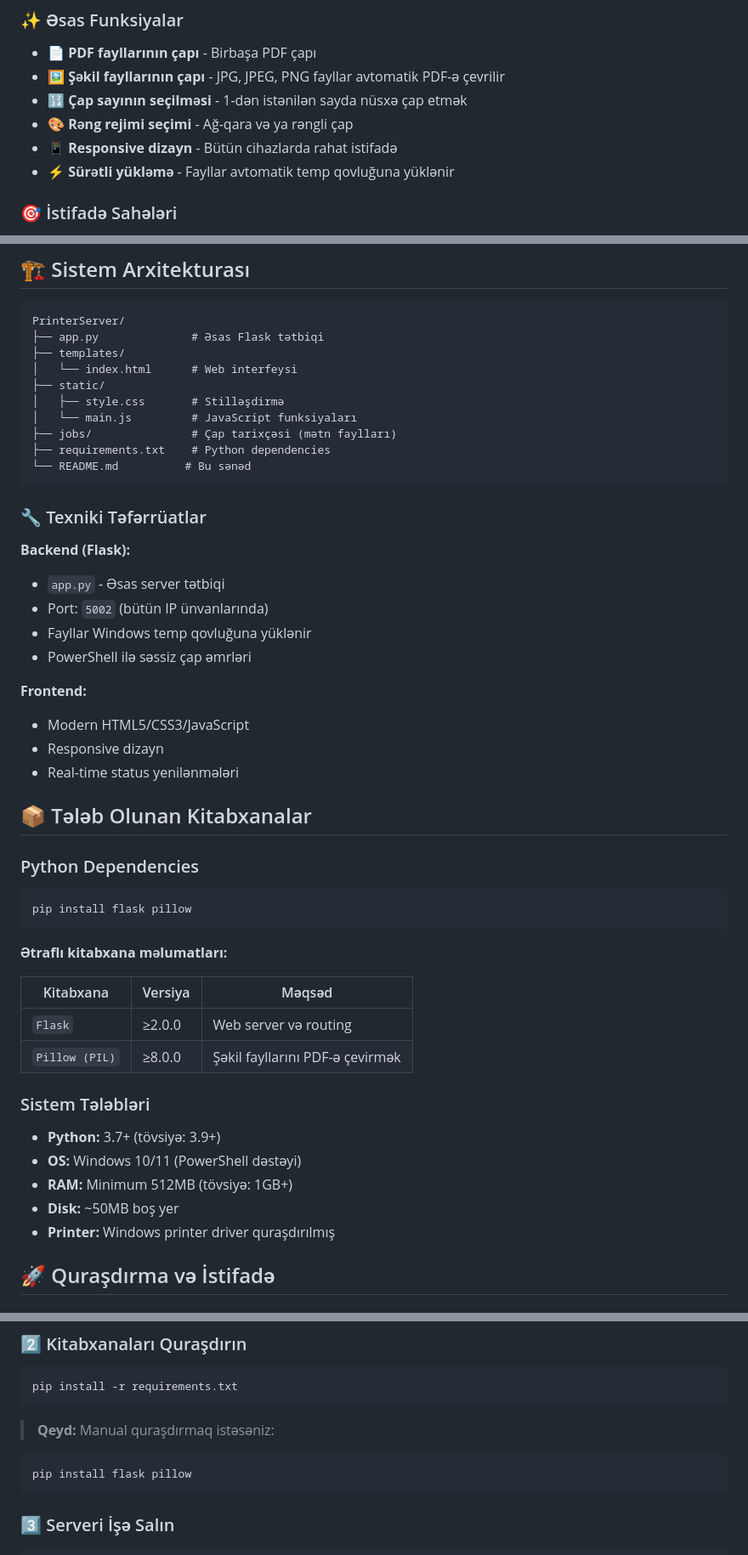
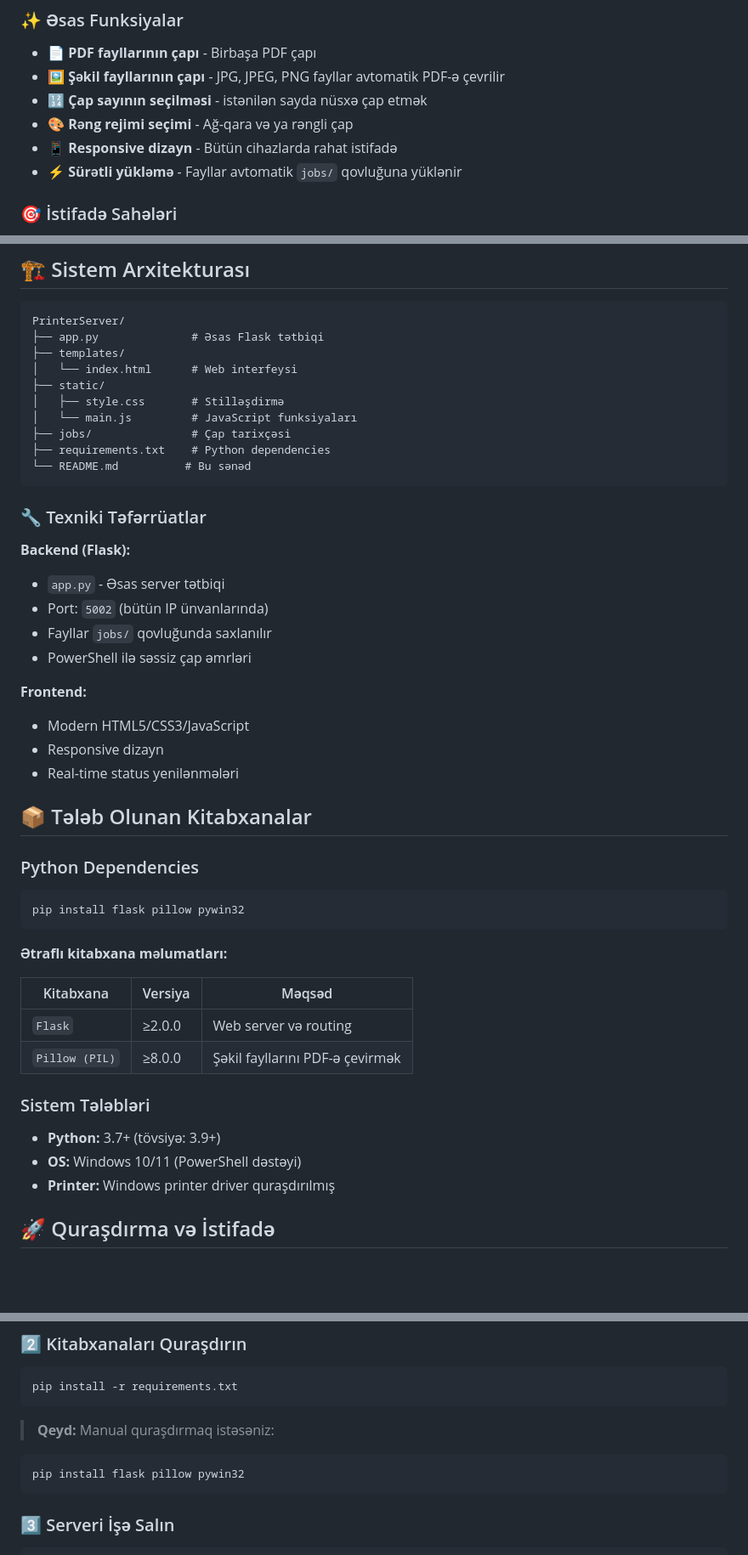
Before and after one commit to novruzoff9/PrinterServer, a Markdown page: README.md, 3 parts joined by grey strips. Shown at 85% size. Drawn GitHub-style; blank space fills up the shorter version.

Commit message:
fix: fixed Readme

````diff
--- a/README.md
+++ b/README.md
@@ -7,10 +7,10 @@
 ### ✨ Əsas Funksiyalar
 - 📄 **PDF fayllarının çapı** - Birbaşa PDF çapı
 - 🖼️ **Şəkil fayllarının çapı** - JPG, JPEG, PNG fayllar avtomatik PDF-ə çevrilir
-- 🔢 **Çap sayının seçilməsi** - 1-dən istənilən sayda nüsxə çap etmək
+- 🔢 **Çap sayının seçilməsi** - istənilən sayda nüsxə çap etmək
 - 🎨 **Rəng rejimi seçimi** - Ağ-qara və ya rəngli çap
 - 📱 **Responsive dizayn** - Bütün cihazlarda rahat istifadə
-- ⚡ **Sürətli yükləmə** - Fayllar avtomatik temp qovluğuna yüklənir
+- ⚡ **Sürətli yükləmə** - Fayllar avtomatik `jobs/` qovluğuna yüklənir
 
 ### 🎯 İstifadə Sahələri
 - **Ofis mühiti** - Sənədlərin sürətli çapı
@@ -29,7 +29,7 @@ PrinterServer/
 ├── static/
 │   ├── style.css       # Stilləşdirmə
 │   └── main.js         # JavaScript funksiyaları
-├── jobs/               # Çap tarixçəsi (mətn faylları)
+├── jobs/               # Çap tarixçəsi
 ├── requirements.txt    # Python dependencies
 └── README.md          # Bu sənəd
 ```
@@ -39,7 +39,7 @@ PrinterServer/
 **Backend (Flask):**
 - `app.py` - Əsas server tətbiqi
 - Port: `5002` (bütün IP ünvanlarında)
-- Fayllar Windows temp qovluğuna yüklənir
+- Fayllar `jobs/` qovluğunda saxlanılır
 - PowerShell ilə səssiz çap əmrləri
 
 **Frontend:**
@@ -52,7 +52,7 @@ PrinterServer/
 ### Python Dependencies
 
 ```bash
-pip install flask pillow
+pip install flask pillow pywin32
 ```
 
 **Ətraflı kitabxana məlumatları:**
@@ -60,14 +60,11 @@ pip install flask pillow
 | Kitabxana | Versiya | Məqsəd |
 |-----------|---------|---------|
 | `Flask` | ≥2.0.0 | Web server və routing |
-| `Pillow (PIL)` | ≥8.0.0 | Şəkil fayllarını PDF-ə çevirmək |
-
+| `Pillow (PIL)` | ≥8.0.0 | Şəkil fayllarını PDF-ə çevirmək || `pywin32` | ≥227 | Windows printer API dəstəyi |
 ### Sistem Tələbləri
 
 - **Python:** 3.7+ (tövsiyə: 3.9+)
 - **OS:** Windows 10/11 (PowerShell dəstəyi)
-- **RAM:** Minimum 512MB (tövsiyə: 1GB+)
-- **Disk:** ~50MB boş yer
 - **Printer:** Windows printer driver quraşdırılmış
 
 ## 🚀 Quraşdırma və İstifadə
@@ -85,7 +82,7 @@ pip install -r requirements.txt
 
 > **Qeyd:** Manual quraşdırmaq istəsəniz:
 ```bash
-pip install flask pillow
+pip install flask pillow pywin32
 ```
 
 ### 3️⃣ Serveri İşə Salın
````
Also changed, not shown: other parts of README.md (+4 -4 lines).
